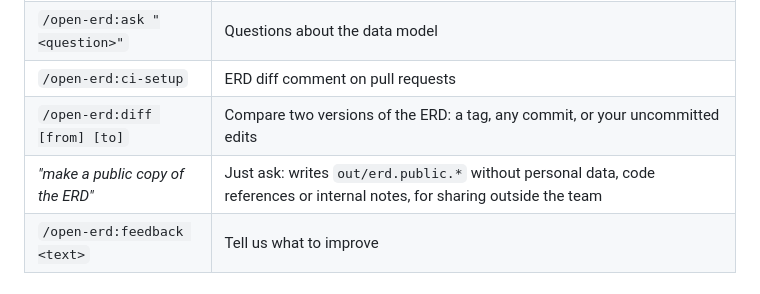
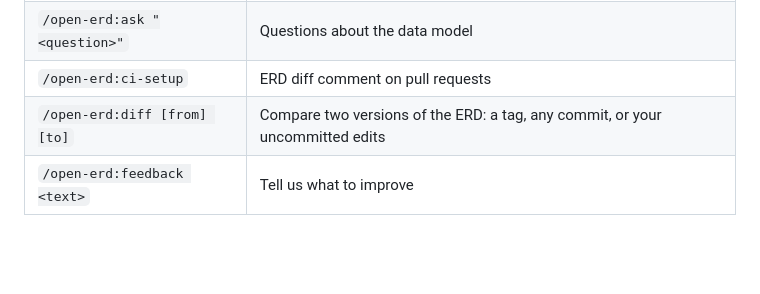
Before and after one commit to TOMOSIA-VIETNAM/open-erd, a Markdown page: README.md, the part around the change. Drawn GitHub-style; blank space fills up the shorter version.

Commit message:
docs: drop the public-copy instructions
Nobody shares the ERD outside the team; the engine's render --profile stays.

```diff
--- a/README.md
+++ b/README.md
@@ -184,7 +184,6 @@ Press `T` for a tour: one domain after another, with its description.
 | `/open-erd:ask "<question>"` | Questions about the data model |
 | `/open-erd:ci-setup` | ERD diff comment on pull requests |
 | `/open-erd:diff [from] [to]` | Compare two versions of the ERD: a tag, any commit, or your uncommitted edits |
-| *"make a public copy of the ERD"* | Just ask: writes `out/erd.public.*` without personal data, code references or internal notes, for sharing outside the team |
 | `/open-erd:feedback <text>` | Tell us what to improve |
 
 ## Safe by design
```
Also changed, not shown: docs/USAGE.md (+0 -1 lines), skills/_shared/rules.md (+1 -9 lines).
